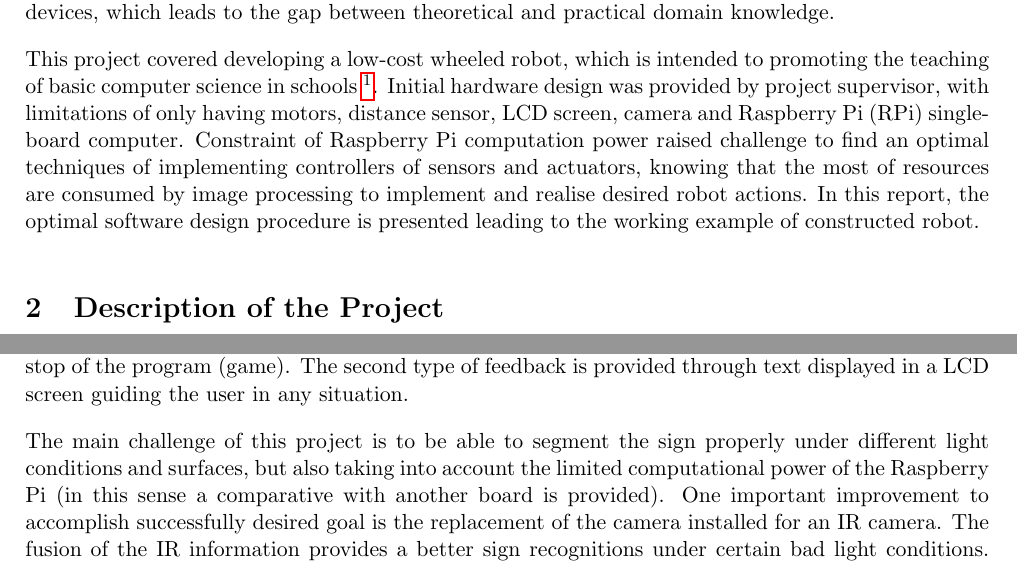
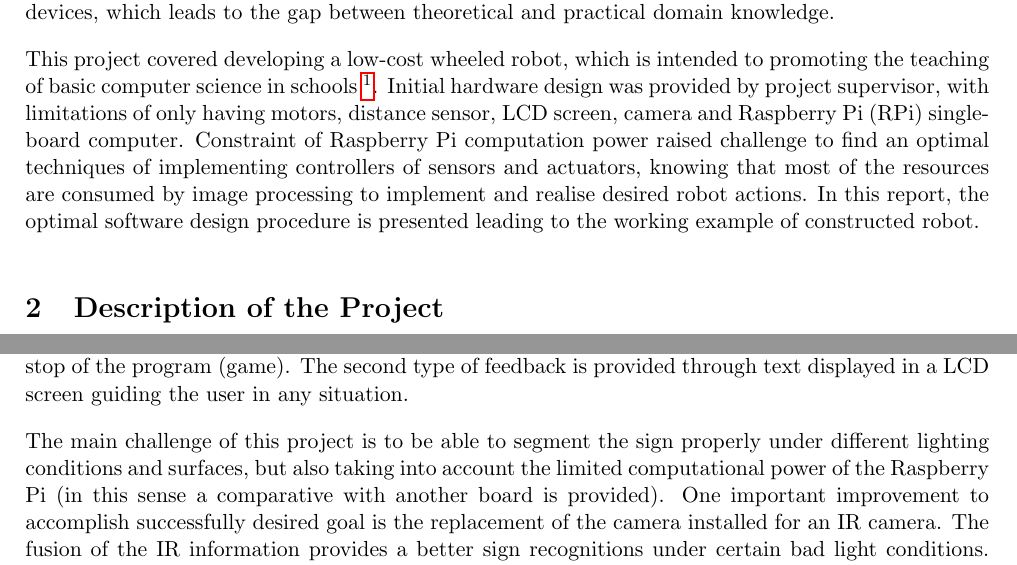
Before and after one commit to FerranGarcia/iWiggle, a LaTeX paper (Documents/report/report.tex, which reads Documents/report/parts/donatas/section_introduction.tex, Documents/report/parts/section_description.tex): two parts of pages 1 and 2 of 25, joined at a grey line, cut so that both start at the same text. Compiled offline with pdfLaTeX.

Commit message:
Last changes from Herd

```diff
--- a/Documents/report/parts/donatas/section_introduction.tex
+++ b/Documents/report/parts/donatas/section_introduction.tex
@@ -5,4 +5,4 @@ to take care of the robotic devices existing in our daily environment.
 A broad variety of robotic courses offered by universities or by massive open online education systems, increased during the past several years. However young students still lack opportunities to get hands-on experience on the understanding working principles, fabrication and implementation of robotic devices, which leads to the gap between theoretical and practical domain knowledge.
 
 This project covered developing a low-cost wheeled robot, which is intended to promoting the teaching of basic computer science in schools \footnote{\url{http://www.raspberrypi.org/picademy/}}. Initial hardware design was provided by project supervisor, with limitations of only having motors, distance sensor, LCD screen, camera and Raspberry Pi (RPi) single-board computer.
-Constraint of  Raspberry Pi computation power raised challenge to find an  optimal techniques of implementing controllers of sensors and actuators, knowing that the most of resources are consumed by image processing to implement and realise desired robot actions. In this report, the optimal software design procedure is presented leading to the working example of constructed robot.
+Constraint of  Raspberry Pi computation power raised challenge to find an  optimal techniques of implementing controllers of sensors and actuators, knowing that most of the resources are consumed by image processing to implement and realise desired robot actions. In this report, the optimal software design procedure is presented leading to the working example of constructed robot.
--- a/Documents/report/parts/section_description.tex
+++ b/Documents/report/parts/section_description.tex
@@ -12,4 +12,4 @@ Secondly, the concept of feedback in every single moment is essential. It will p
 
 The first type of feedback is provided using a set of representative sounds indicating robot start and stop of the program (game). The second type of feedback is provided through text displayed in a LCD screen guiding the user in any situation.
 
-The main challenge of this project is to be able to segment the sign properly under different light conditions and surfaces, but also taking into account the limited computational power of the Raspberry Pi (in this sense a comparative with another board is provided). One important improvement to accomplish successfully desired goal is the replacement of the camera installed for an IR camera. The fusion of the IR information provides a better sign recognitions under certain bad light conditions. Since the robot has to be able to move autonomously in any flat surface, it is also equipped with a proximity sensor for collision detection and two independent motors.
+The main challenge of this project is to be able to segment the sign properly under different lighting conditions and surfaces, but also taking into account the limited computational power of the Raspberry Pi (in this sense a comparative with another board is provided). One important improvement to accomplish successfully desired goal is the replacement of the camera installed for an IR camera. The fusion of the IR information provides a better sign recognitions under certain bad light conditions. Since the robot has to be able to move autonomously in any flat surface, it is also equipped with a proximity sensor for collision detection and two independent motors.
```
